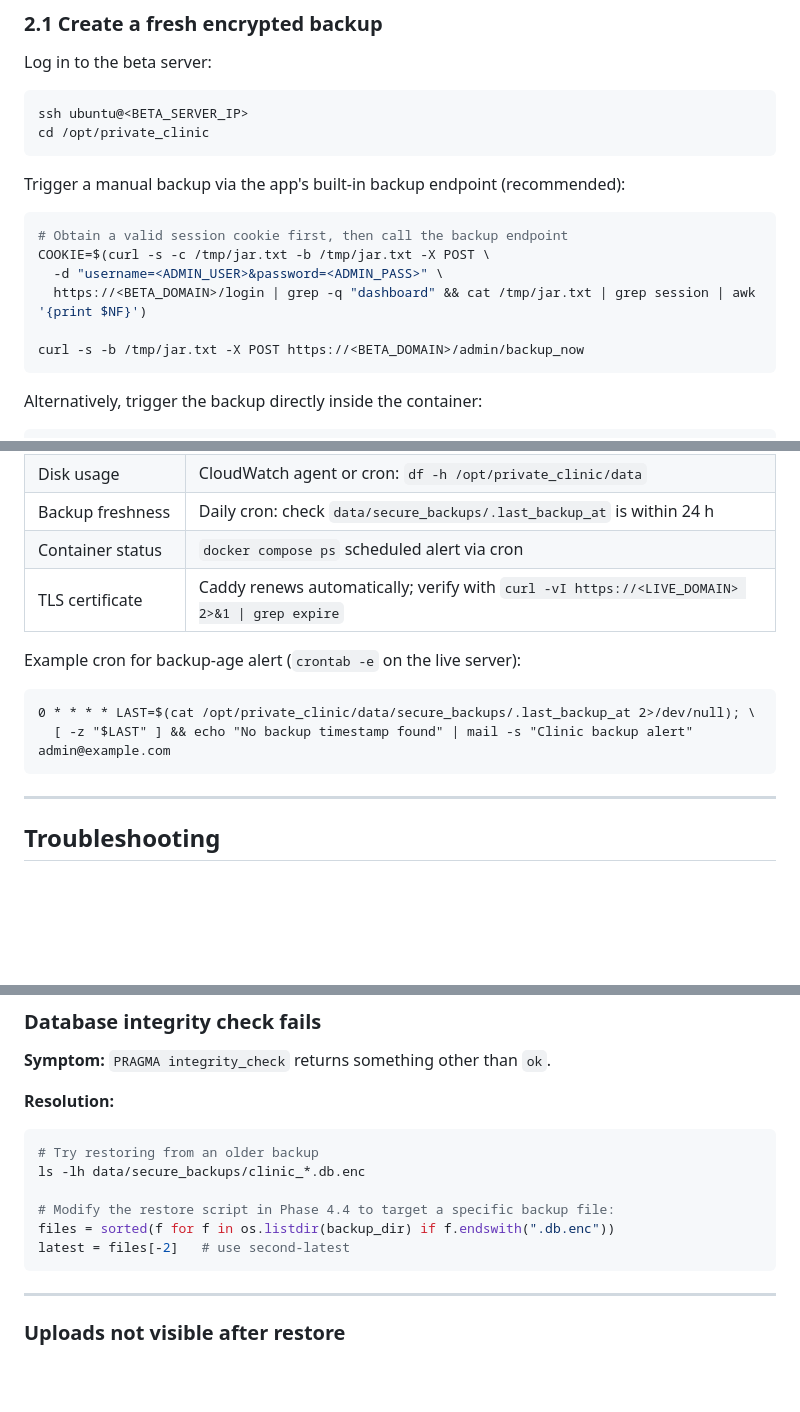
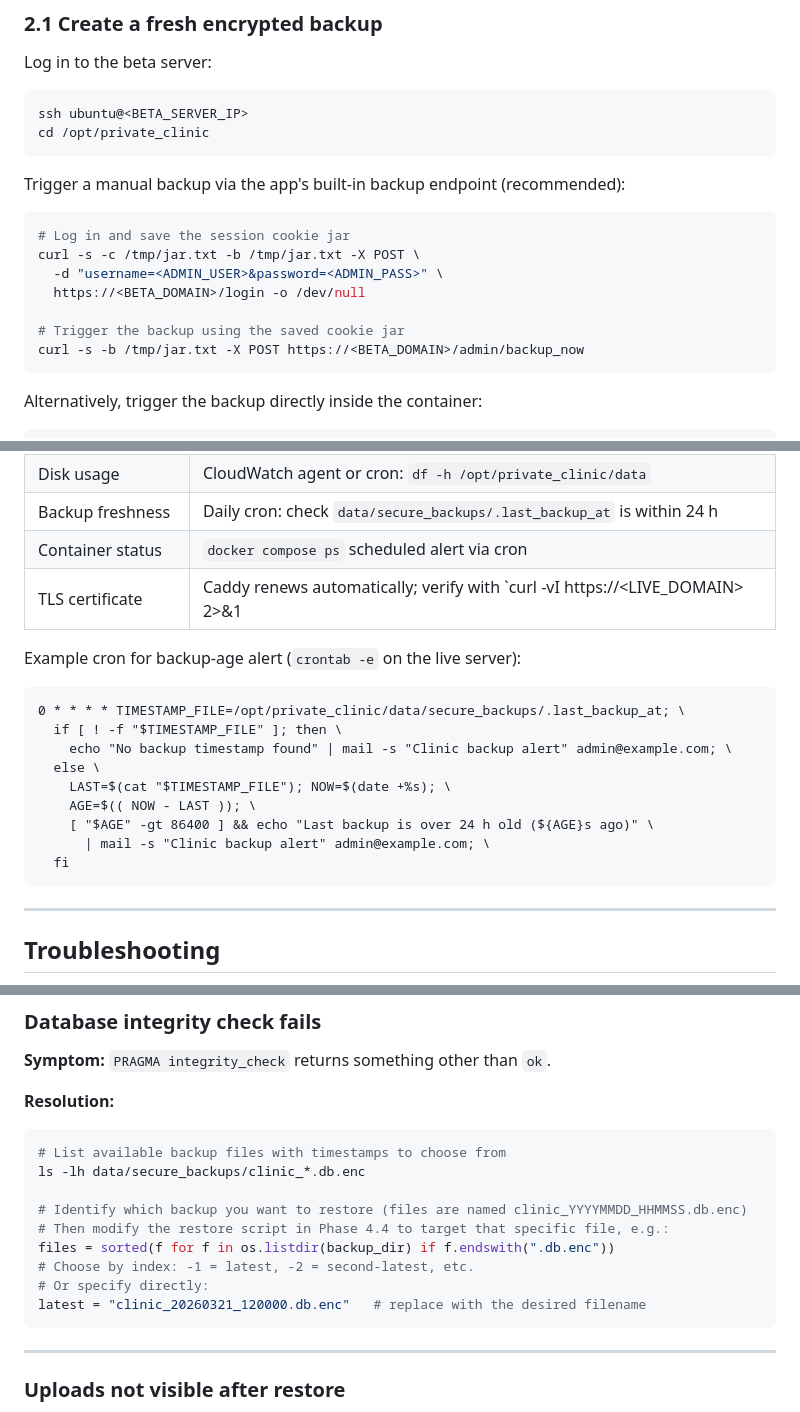
Before and after one commit to lioralo/Private_Clinic, a Markdown page: MIGRATION_INSTRUCTIONS.md, 3 parts joined by grey strips. GitHub-like rendering; blank space fills up the shorter version.

Commit message:
Address code review feedback in MIGRATION_INSTRUCTIONS.md
Co-authored-by: lioralo <46192100+lioralo@users.noreply.github.com>
Agent-Logs-Url: https://github.com/lioralo/Private_Clinic/sessions/08391512-3724-41fc-b98a-e8f04e6c5796

````diff
--- a/MIGRATION_INSTRUCTIONS.md
+++ b/MIGRATION_INSTRUCTIONS.md
@@ -126,11 +126,12 @@ cd /opt/private_clinic
 Trigger a manual backup via the app's built-in backup endpoint (recommended):
 
 ```bash
-# Obtain a valid session cookie first, then call the backup endpoint
-COOKIE=$(curl -s -c /tmp/jar.txt -b /tmp/jar.txt -X POST \
+# Log in and save the session cookie jar
+curl -s -c /tmp/jar.txt -b /tmp/jar.txt -X POST \
   -d "username=<ADMIN_USER>&password=<ADMIN_PASS>" \
-  https://<BETA_DOMAIN>/login | grep -q "dashboard" && cat /tmp/jar.txt | grep session | awk '{print $NF}')
+  https://<BETA_DOMAIN>/login -o /dev/null
 
+# Trigger the backup using the saved cookie jar
 curl -s -b /tmp/jar.txt -X POST https://<BETA_DOMAIN>/admin/backup_now
 ```
 
@@ -595,13 +596,20 @@ Recommended checks to set up once the application is live:
 | Disk usage | CloudWatch agent or cron: `df -h /opt/private_clinic/data` |
 | Backup freshness | Daily cron: check `data/secure_backups/.last_backup_at` is within 24 h |
 | Container status | `docker compose ps` scheduled alert via cron |
-| TLS certificate | Caddy renews automatically; verify with `curl -vI https://<LIVE_DOMAIN> 2>&1 \| grep expire` |
+| TLS certificate | Caddy renews automatically; verify with `curl -vI https://<LIVE_DOMAIN> 2>&1 | grep expire` |
 
 Example cron for backup-age alert (`crontab -e` on the live server):
 
 ```cron
-0 * * * * LAST=$(cat /opt/private_clinic/data/secure_backups/.last_backup_at 2>/dev/null); \
-  [ -z "$LAST" ] && echo "No backup timestamp found" | mail -s "Clinic backup alert" admin@example.com
+0 * * * * TIMESTAMP_FILE=/opt/private_clinic/data/secure_backups/.last_backup_at; \
+  if [ ! -f "$TIMESTAMP_FILE" ]; then \
+    echo "No backup timestamp found" | mail -s "Clinic backup alert" admin@example.com; \
+  else \
+    LAST=$(cat "$TIMESTAMP_FILE"); NOW=$(date +%s); \
+    AGE=$(( NOW - LAST )); \
+    [ "$AGE" -gt 86400 ] && echo "Last backup is over 24 h old (${AGE}s ago)" \
+      | mail -s "Clinic backup alert" admin@example.com; \
+  fi
 ```
 
 ---
@@ -657,12 +665,15 @@ sudo chown $USER:$USER data/clinic.db
 **Resolution:**
 
 ```bash
-# Try restoring from an older backup
+# List available backup files with timestamps to choose from
 ls -lh data/secure_backups/clinic_*.db.enc
 
-# Modify the restore script in Phase 4.4 to target a specific backup file:
+# Identify which backup you want to restore (files are named clinic_YYYYMMDD_HHMMSS.db.enc)
+# Then modify the restore script in Phase 4.4 to target that specific file, e.g.:
 files = sorted(f for f in os.listdir(backup_dir) if f.endswith(".db.enc"))
-latest = files[-2]   # use second-latest
+# Choose by index: -1 = latest, -2 = second-latest, etc.
+# Or specify directly:
+latest = "clinic_20260321_120000.db.enc"   # replace with the desired filename
 ```
 
 ---
````
Also changed, not shown: other parts of MIGRATION_INSTRUCTIONS.md (+2 -2 lines).
